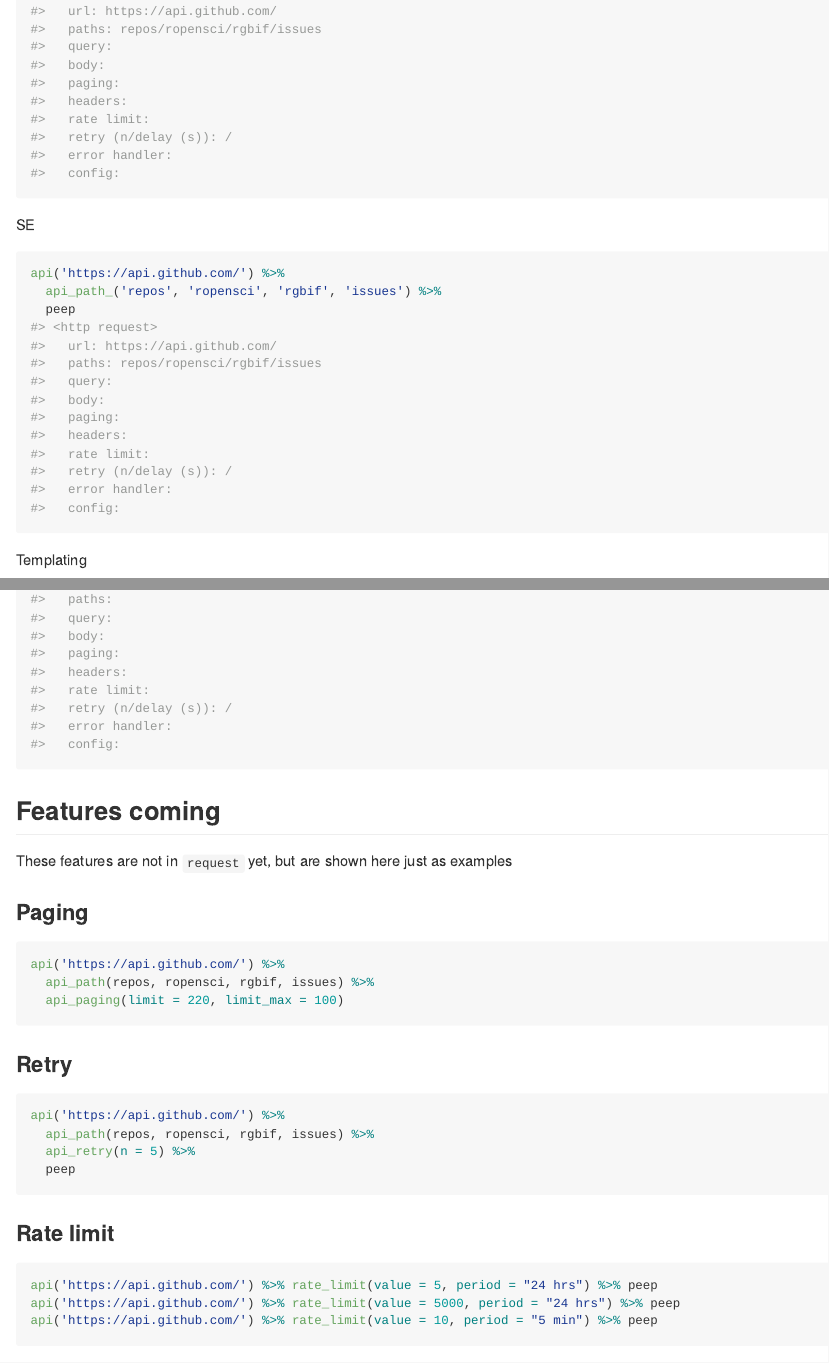
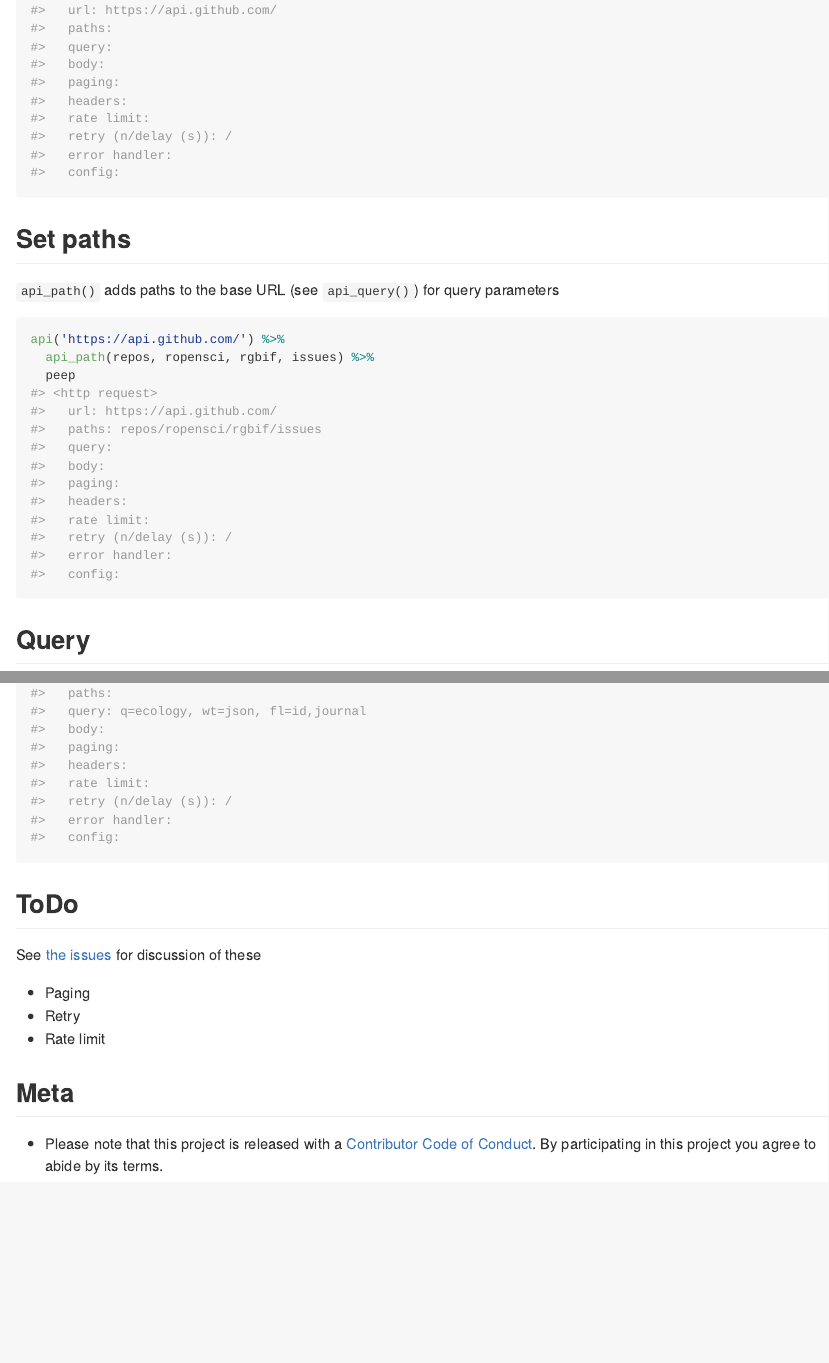
Before and after one commit to sckott/request, an R Markdown document (README.Rmd): the page in a window 1100 px wide, from 2760 px down before the commit and from 3240 px down after it, so that both start at the same text, and a second part further down, joined at a grey line. The pictures show the output file README.md that the author committed with the source, drawn offline in the style of GitHub; badge pictures from the web are left out.

Commit message:
improve readme

````diff
--- a/README.Rmd
+++ b/README.Rmd
@@ -128,12 +138,4 @@ api('https://api.github.com/') %>%
-SE
-
-```{r}
-api('https://api.github.com/') %>%
-  api_path_('repos', 'ropensci', 'rgbif', 'issues') %>%
-  peep
-```
-
-Templating
+## Templating
 
 ```{r}
 repo_info <- list(username = 'craigcitro', repo = 'r-travis')
@@ -142,30 +144,15 @@ api('https://api.github.com/') %>%
   peep
 ```
 
-## Features coming
+## Set paths
 
-These features are not in `request` yet, but are shown here just as examples
+`api_path()` adds paths to the base URL (see `api_query()`) for query parameters
 
-### Paging
-
-```{r eval=FALSE}
+```{r}
 api('https://api.github.com/') %>%
   api_path(repos, ropensci, rgbif, issues) %>%
-  api_paging(limit = 220, limit_max = 100)
-```
-
-### Retry
-
-```{r eval=FALSE}
-api('https://api.github.com/') %>%
-  api_path(repos, ropensci, rgbif, issues) %>%
-  api_retry(n = 5) %>%
   peep
 ```
 
-### Rate limit
+## Query
 
-```{r eval=FALSE}
-api('https://api.github.com/') %>% rate_limit(value = 5, period = "24 hrs") %>% peep
-api('https://api.github.com/') %>% rate_limit(value = 5000, period = "24 hrs") %>% peep
-api('https://api.github.com/') %>% rate_limit(value = 10, period = "5 min") %>% peep
@@ -173,3 +165,10 @@ api('https://api.github.com/') %>% rate_limit(value = 10, period = "5 min") %>%
+## ToDo
+
+See [the issues](https://github.com/sckott/request/issues) for discussion of these
+
+* Paging
+* Retry
+* Rate limit
 
 ## Meta
 
````
Also changed, not shown: README.md, README.Rmd (35 more changed lines).
